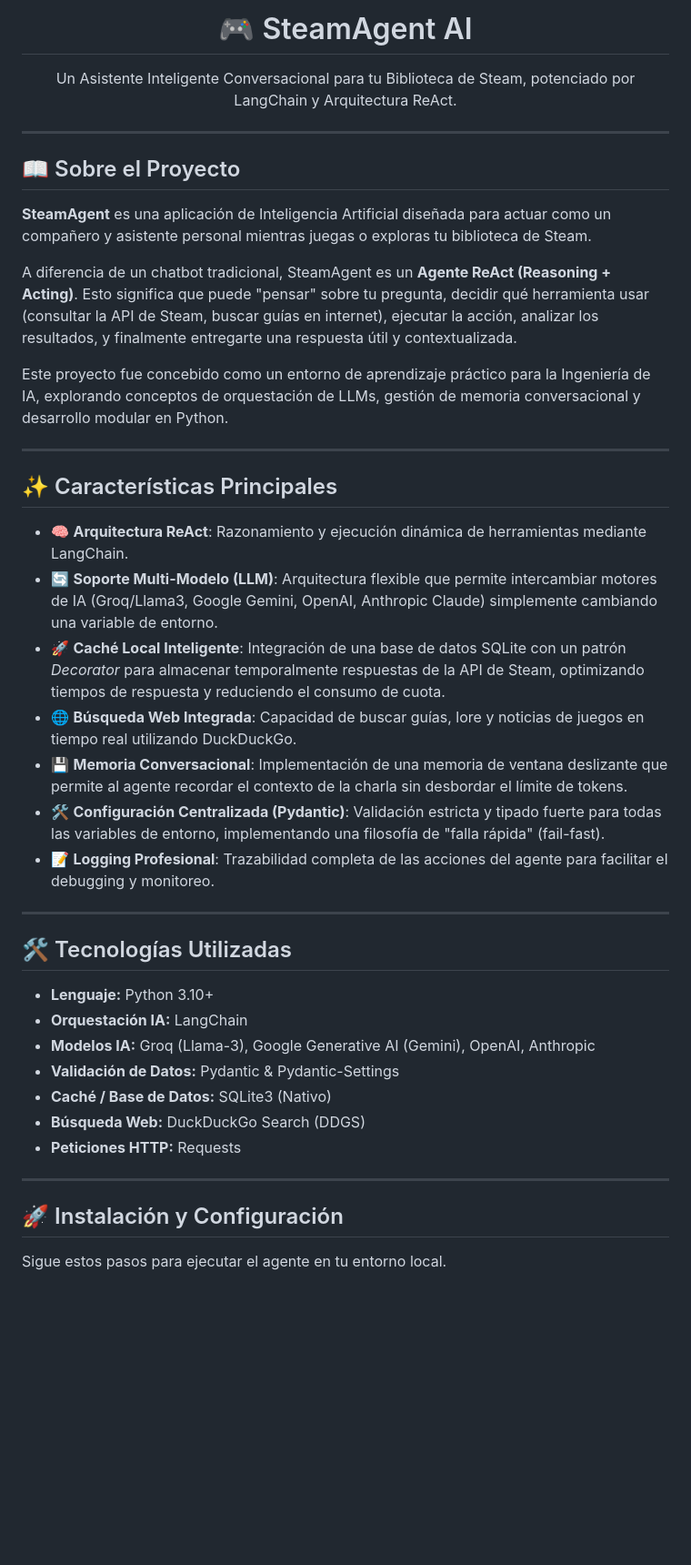
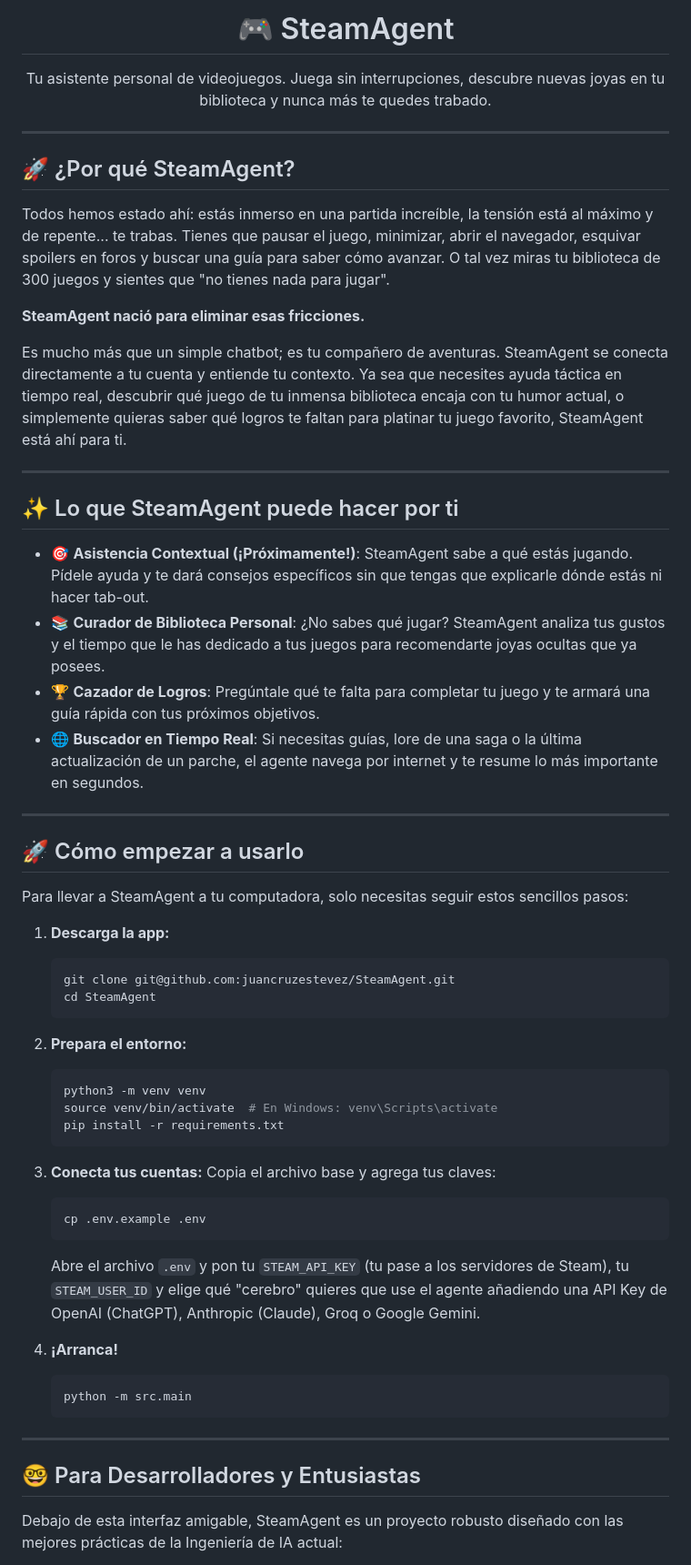
Before and after one commit to juancruzestevez/SteamAgent, a Markdown page: README.md, the part around one of its changes. Shown at 91% size. Drawn GitHub-style; blank space fills up the shorter version.

Commit message:
docs: Actualiza README.md con enfoque de producto

````diff
--- a/README.md
+++ b/README.md
@@ -1,45 +1,61 @@
 <div align="center">
-  <h1>🎮 SteamAgent AI</h1>
-  <p>Un Asistente Inteligente Conversacional para tu Biblioteca de Steam, potenciado por LangChain y Arquitectura ReAct.</p>
+  <h1>🎮 SteamAgent</h1>
+  <p>Tu asistente personal de videojuegos. Juega sin interrupciones, descubre nuevas joyas en tu biblioteca y nunca más te quedes trabado.</p>
 </div>
 
 ---
 
-## 📖 Sobre el Proyecto
+## 🚀 ¿Por qué SteamAgent?
 
-**SteamAgent** es una aplicación de Inteligencia Artificial diseñada para actuar como un compañero y asistente personal mientras juegas o exploras tu biblioteca de Steam.
+Todos hemos estado ahí: estás inmerso en una partida increíble, la tensión está al máximo y de repente... te trabas. Tienes que pausar el juego, minimizar, abrir el navegador, esquivar spoilers en foros y buscar una guía para saber cómo avanzar. O tal vez miras tu biblioteca de 300 juegos y sientes que "no tienes nada para jugar".
 
-A diferencia de un chatbot tradicional, SteamAgent es un **Agente ReAct (Reasoning + Acting)**. Esto significa que puede "pensar" sobre tu pregunta, decidir qué herramienta usar (consultar la API de Steam, buscar guías en internet), ejecutar la acción, analizar los resultados, y finalmente entregarte una respuesta útil y contextualizada.
+**SteamAgent nació para eliminar esas fricciones.**
 
-Este proyecto fue concebido como un entorno de aprendizaje práctico para la Ingeniería de IA, explorando conceptos de orquestación de LLMs, gestión de memoria conversacional y desarrollo modular en Python.
+Es mucho más que un simple chatbot; es tu compañero de aventuras. SteamAgent se conecta directamente a tu cuenta y entiende tu contexto. Ya sea que necesites ayuda táctica en tiempo real, descubrir qué juego de tu inmensa biblioteca encaja con tu humor actual, o simplemente quieras saber qué logros te faltan para platinar tu juego favorito, SteamAgent está ahí para ti.
 
 ---
 
-## ✨ Características Principales
+## ✨ Lo que SteamAgent puede hacer por ti
 
-* 🧠 **Arquitectura ReAct**: Razonamiento y ejecución dinámica de herramientas mediante LangChain.
-* 🔄 **Soporte Multi-Modelo (LLM)**: Arquitectura flexible que permite intercambiar motores de IA (Groq/Llama3, Google Gemini, OpenAI, Anthropic Claude) simplemente cambiando una variable de entorno.
-* 🚀 **Caché Local Inteligente**: Integración de una base de datos SQLite con un patrón *Decorator* para almacenar temporalmente respuestas de la API de Steam, optimizando tiempos de respuesta y reduciendo el consumo de cuota.
-* 🌐 **Búsqueda Web Integrada**: Capacidad de buscar guías, lore y noticias de juegos en tiempo real utilizando DuckDuckGo.
-* 💾 **Memoria Conversacional**: Implementación de una memoria de ventana deslizante que permite al agente recordar el contexto de la charla sin desbordar el límite de tokens.
-* 🛠️ **Configuración Centralizada (Pydantic)**: Validación estricta y tipado fuerte para todas las variables de entorno, implementando una filosofía de "falla rápida" (fail-fast).
-* 📝 **Logging Profesional**: Trazabilidad completa de las acciones del agente para facilitar el debugging y monitoreo.
+* 🎯 **Asistencia Contextual (¡Próximamente!)**: SteamAgent sabe a qué estás jugando. Pídele ayuda y te dará consejos específicos sin que tengas que explicarle dónde estás ni hacer tab-out.
+* 📚 **Curador de Biblioteca Personal**: ¿No sabes qué jugar? SteamAgent analiza tus gustos y el tiempo que le has dedicado a tus juegos para recomendarte joyas ocultas que ya posees.
+* 🏆 **Cazador de Logros**: Pregúntale qué te falta para completar tu juego y te armará una guía rápida con tus próximos objetivos.
+* 🌐 **Buscador en Tiempo Real**: Si necesitas guías, lore de una saga o la última actualización de un parche, el agente navega por internet y te resume lo más importante en segundos.
 
 ---
 
-## 🛠️ Tecnologías Utilizadas
+## 🚀 Cómo empezar a usarlo
 
-* **Lenguaje:** Python 3.10+
-* **Orquestación IA:** LangChain
-* **Modelos IA:** Groq (Llama-3), Google Generative AI (Gemini), OpenAI, Anthropic
-* **Validación de Datos:** Pydantic & Pydantic-Settings
-* **Caché / Base de Datos:** SQLite3 (Nativo)
-* **Búsqueda Web:** DuckDuckGo Search (DDGS)
-* **Peticiones HTTP:** Requests
+Para llevar a SteamAgent a tu computadora, solo necesitas seguir estos sencillos pasos:
+
+1. **Descarga la app:**
+   ```bash
+   git clone git@github.com:juancruzestevez/SteamAgent.git
+   cd SteamAgent
+   ```
+
+2. **Prepara el entorno:**
+   ```bash
+   python3 -m venv venv
+   source venv/bin/activate  # En Windows: venv\Scripts\activate
+   pip install -r requirements.txt
+   ```
+
+3. **Conecta tus cuentas:**
+   Copia el archivo base y agrega tus claves:
+   ```bash
+   cp .env.example .env
+   ```
+   Abre el archivo `.env` y pon tu `STEAM_API_KEY` (tu pase a los servidores de Steam), tu `STEAM_USER_ID` y elige qué "cerebro" quieres que use el agente añadiendo una API Key de OpenAI (ChatGPT), Anthropic (Claude), Groq o Google Gemini.
+
+4. **¡Arranca!**
+   ```bash
+   python -m src.main
+   ```
 
 ---
 
-## 🚀 Instalación y Configuración
+## 🤓 Para Desarrolladores y Entusiastas
 
-Sigue estos pasos para ejecutar el agente en tu entorno local.
+Debajo de esta interfaz amigable, SteamAgent es un proyecto robusto diseñado con las mejores prácticas de la Ingeniería de IA actual:
 
````
Also changed, not shown: other parts of README.md (+8 -59 lines).
